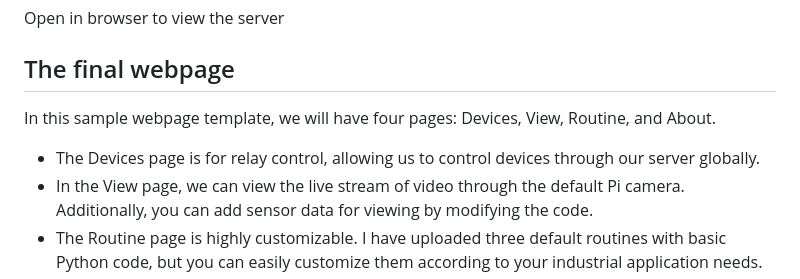
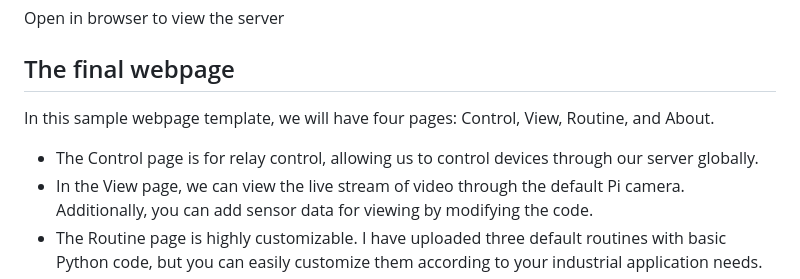
Before and after one commit to sansankarg/FlexiSync, a Markdown page: README.md, the part around the change. GitHub-like rendering.

```diff
--- a/README.md
+++ b/README.md
@@ -181,9 +181,9 @@ Open <YOUR-DOMAIN> in browser to view the server
 
 ## The final webpage
 
-In this sample webpage template, we will have four pages: Devices, View, Routine, and About.
+In this sample webpage template, we will have four pages: Control, View, Routine, and About.
 
-- The Devices page is for relay control, allowing us to control devices through our server globally.
+- The Control page is for relay control, allowing us to control devices through our server globally.
 - In the View page, we can view the live stream of video through the default Pi camera. Additionally, you can add sensor data for viewing by modifying the code.
 - The Routine page is highly customizable. I have uploaded three default routines with basic Python code, but you can easily customize them according to your industrial application needs.
 - Lastly, there is the About page where you can add your own details.
```
